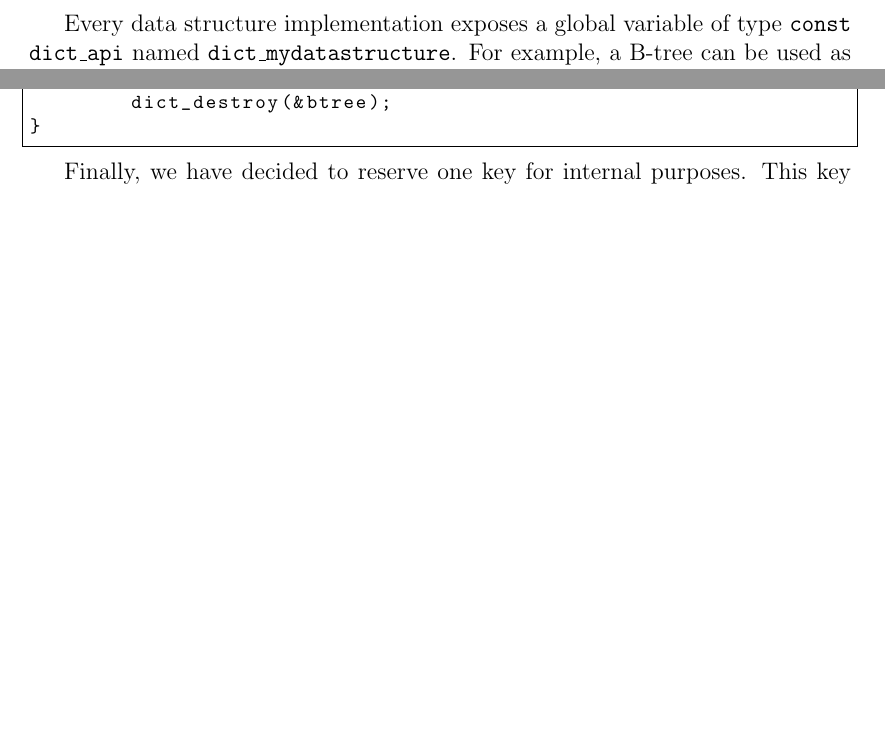
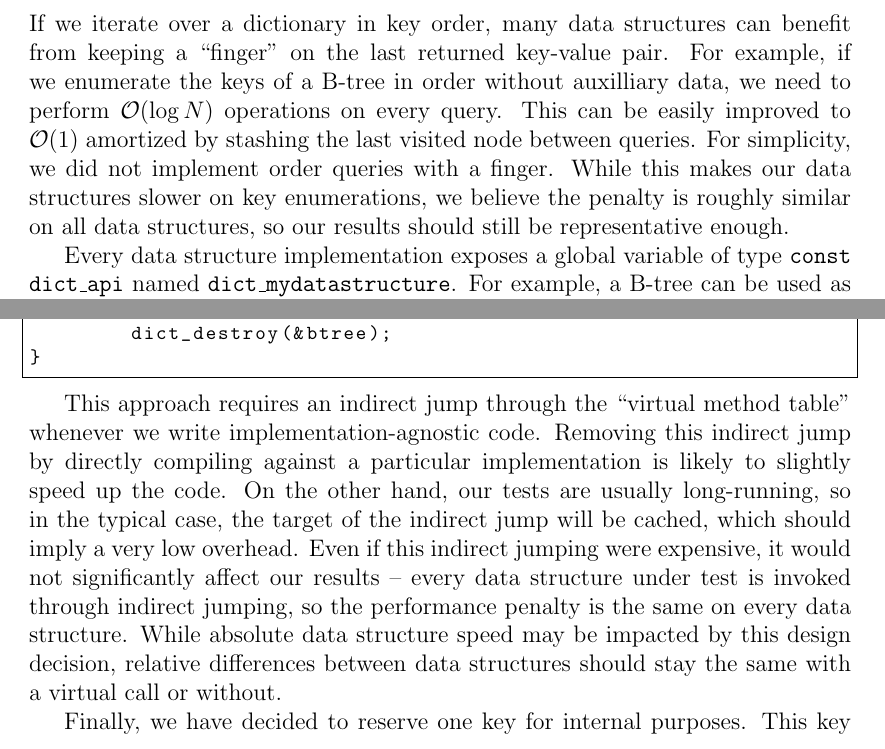
Before and after one commit to agentydragon/thesis, a LaTeX thesis (text/thesis.tex, which reads text/implementation.tex): two parts of page 44 of 60, joined at a grey line, cut at the place of the change, the shorter picture padded with empty space. Compiled offline with pdfLaTeX.

Commit message:
Discussion on pointers and finger queries

```diff
--- a/text/implementation.tex
+++ b/text/implementation.tex
@@ -119,6 +119,15 @@ bool dict_allows_order_queries(const dict*);
 bool dict_next(dict*, uint64_t key, uint64_t *next_key);
 bool dict_prev(dict*, uint64_t key, uint64_t *prev_key);
 \end{lstlisting}
+If we iterate over a dictionary in key order, many data structures can benefit
+from keeping a ``finger'' on the last returned key-value pair. For example,
+if we enumerate the keys of a B-tree in order without auxilliary data, we need
+to perform $\O(\log N)$ operations on every query. This can be easily improved
+to $\O(1)$ amortized by stashing the last visited node between queries.
+For simplicity, we did not implement order queries with a finger. While this
+makes our data structures slower on key enumerations, we believe the penalty
+is roughly similar on all data structures, so our results should still be
+representative enough.
 
 Every data structure implementation exposes a global variable of type
 \texttt{const dict\_api} named \texttt{dict\_mydatastructure}. For example,
@@ -155,6 +164,18 @@ void example_btree(void) {
 	dict_destroy(&btree);
 }
 \end{lstlisting}
+
+This approach requires an indirect jump through the ``virtual method table''
+whenever we write implementation-agnostic code. Removing this indirect jump
+by directly compiling against a particular implementation is likely to slightly
+speed up the code. On the other hand, our tests are usually long-running, so in
+the typical case, the target of the indirect jump will be cached, which should
+imply a very low overhead. Even if this indirect jumping were expensive, it
+would not significantly affect our results -- every data structure under test
+is invoked through indirect jumping, so the performance penalty is the same
+on every data structure. While absolute data structure speed may be impacted
+by this design decision, relative differences between data structures should
+stay the same with a virtual call or without.
 
 Finally, we have decided to reserve one key for internal purposes.
 This key is defined in \texttt{dict/dict.h} as the macro
```
Also changed, not shown: 1 other file.
